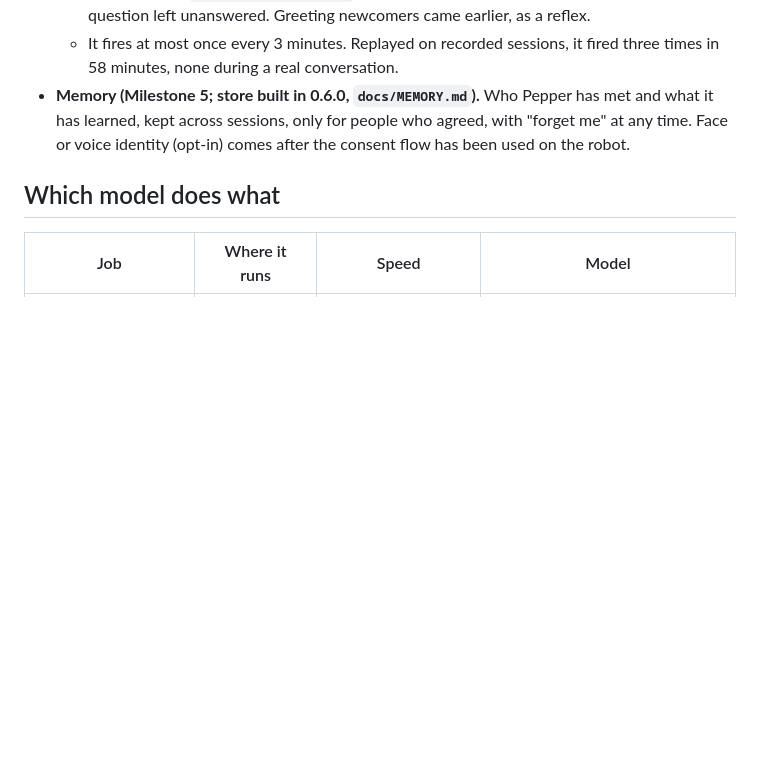
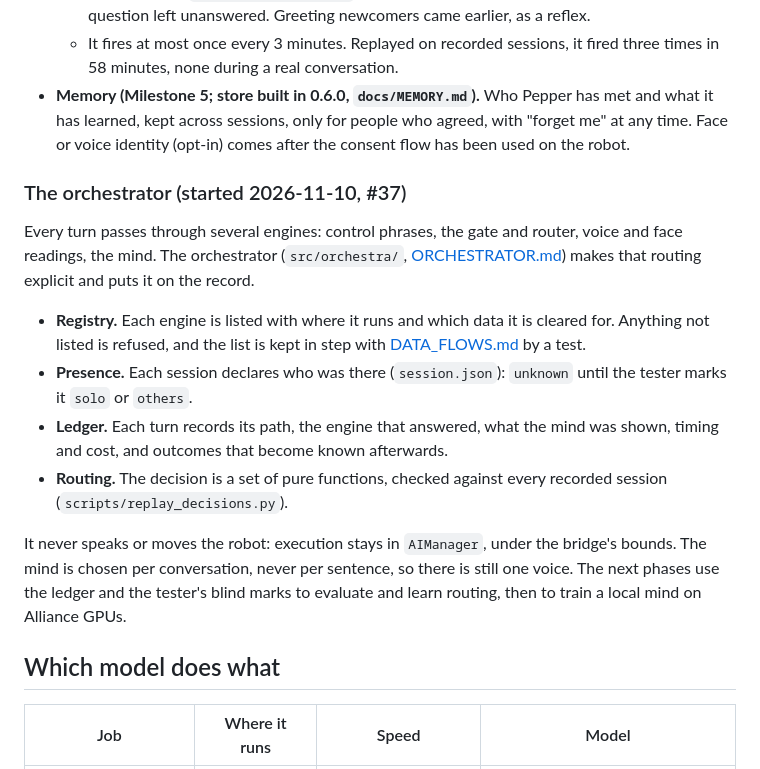
Before and after one commit to mfbergmann/PepperEvolution, a Markdown page: docs/ARCHITECTURE.md, the part around the change. GitHub-like rendering; blank space fills up the shorter version.

```diff
--- a/docs/ARCHITECTURE.md
+++ b/docs/ARCHITECTURE.md
@@ -77,6 +77,17 @@ A single conversational model holds the dialogue, decides what to do, calls tool
   - It fires at most once every 3 minutes. Replayed on recorded sessions, it fired three times in 58 minutes, none during a real conversation.
 - **Memory (Milestone 5; store built in 0.6.0, `docs/MEMORY.md`).** Who Pepper has met and what it has learned, kept across sessions, only for people who agreed, with "forget me" at any time. Face or voice identity (opt-in) comes after the consent flow has been used on the robot.
 
+### The orchestrator (started 2026-11-10, #37)
+
+Every turn passes through several engines: control phrases, the gate and router, voice and face readings, the mind. The orchestrator (`src/orchestra/`, [ORCHESTRATOR.md](ORCHESTRATOR.md)) makes that routing explicit and puts it on the record.
+
+- **Registry.** Each engine is listed with where it runs and which data it is cleared for. Anything not listed is refused, and the list is kept in step with [DATA_FLOWS.md](DATA_FLOWS.md) by a test.
+- **Presence.** Each session declares who was there (`session.json`): `unknown` until the tester marks it `solo` or `others`.
+- **Ledger.** Each turn records its path, the engine that answered, what the mind was shown, timing and cost, and outcomes that become known afterwards.
+- **Routing.** The decision is a set of pure functions, checked against every recorded session (`scripts/replay_decisions.py`).
+
+It never speaks or moves the robot: execution stays in `AIManager`, under the bridge's bounds. The mind is chosen per conversation, never per sentence, so there is still one voice. The next phases use the ledger and the tester's blind marks to evaluate and learn routing, then to train a local mind on Alliance GPUs.
+
 ## Which model does what
 
 | Job | Where it runs | Speed | Model |
```
Also changed, not shown: README.md (+10 -6 lines), docs/ROADMAP.md (+12 -1 lines).
